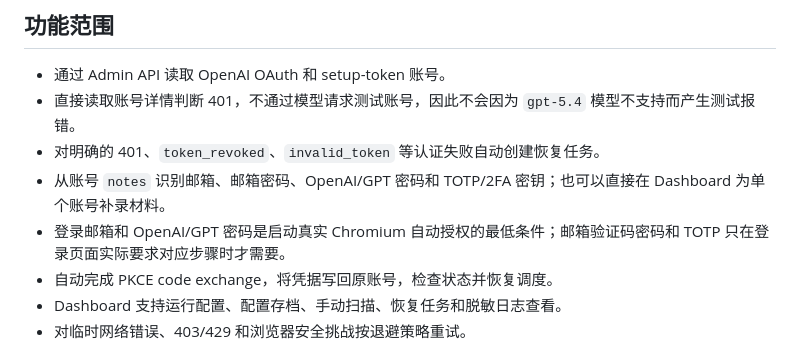
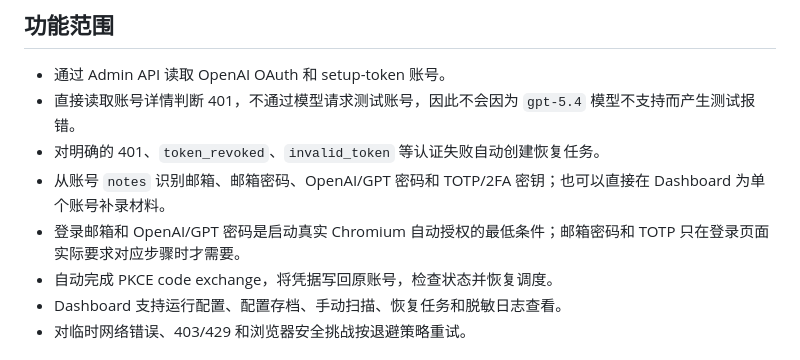
Before and after one commit to AnnaKarelovsky/sub2api-401-recovery, a Markdown page: README.md, the part around the change. GitHub-like rendering.

Commit message:
Clarify optional login materials

```diff
--- a/README.md
+++ b/README.md
@@ -15,7 +15,7 @@ token 和浏览器材料会使用 AES-256-GCM 加密后保存；Dashboard、API
 - 直接读取账号详情判断 401，不通过模型请求测试账号，因此不会因为 `gpt-5.4` 模型不支持而产生测试报错。
 - 对明确的 401、`token_revoked`、`invalid_token` 等认证失败自动创建恢复任务。
 - 从账号 `notes` 识别邮箱、邮箱密码、OpenAI/GPT 密码和 TOTP/2FA 密钥；也可以直接在 Dashboard 为单个账号补录材料。
-- 登录邮箱和 OpenAI/GPT 密码是启动真实 Chromium 自动授权的最低条件；邮箱验证码密码和 TOTP 只在登录页面实际要求对应步骤时才需要。
+- 登录邮箱和 OpenAI/GPT 密码是启动真实 Chromium 自动授权的最低条件；邮箱密码和 TOTP 只在登录页面实际要求对应步骤时才需要。
 - 自动完成 PKCE code exchange，将凭据写回原账号，检查状态并恢复调度。
 - Dashboard 支持运行配置、配置存档、手动扫描、恢复任务和脱敏日志查看。
 - 对临时网络错误、403/429 和浏览器安全挑战按退避策略重试。
```
